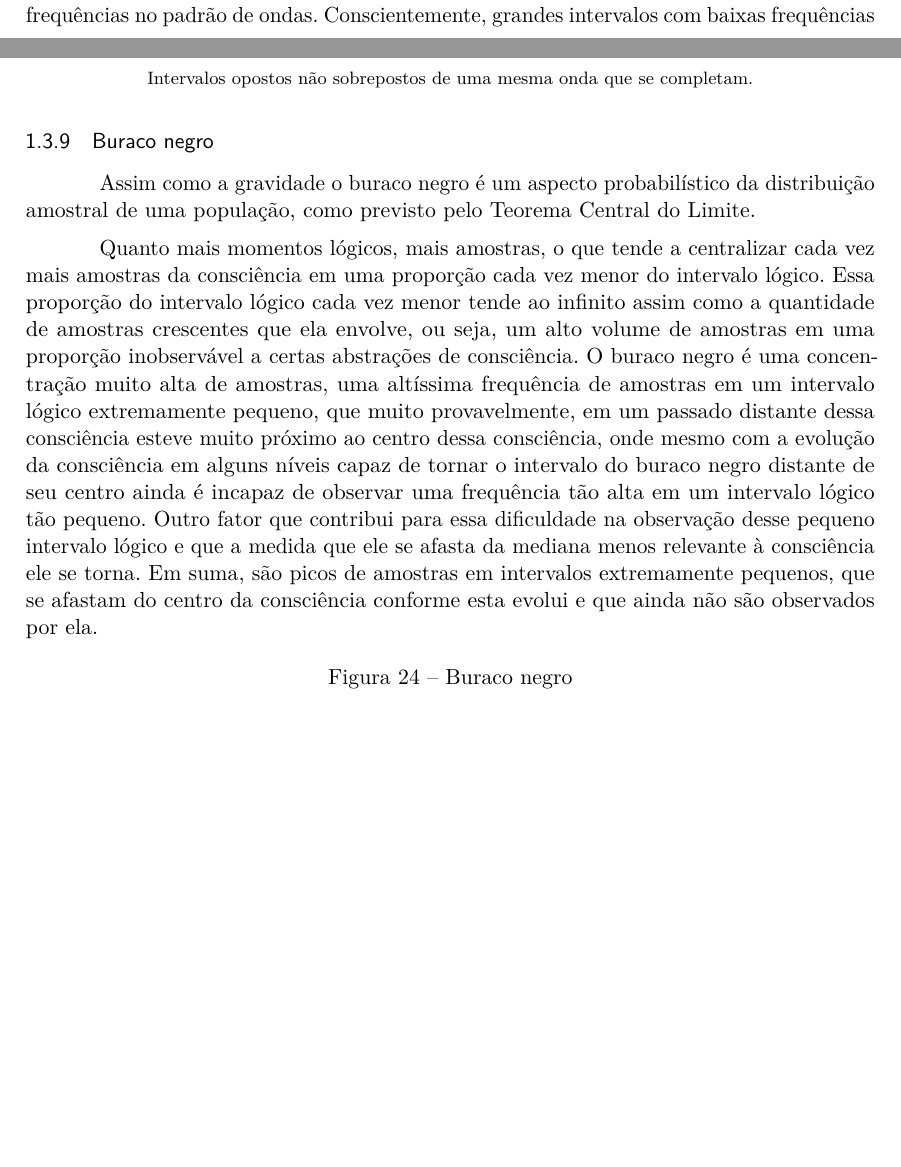
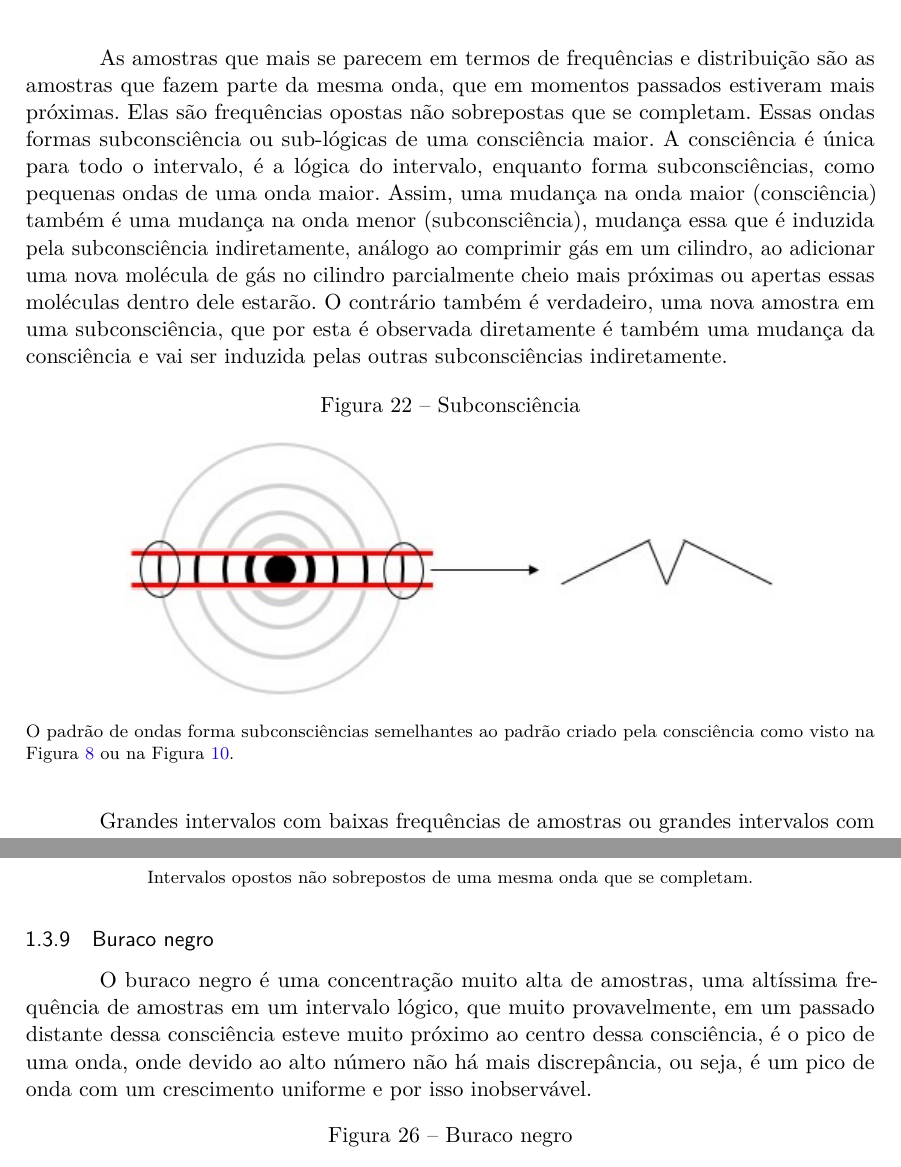
Before and after one commit to RenStu/logic, a LaTeX thesis (Article/main.tex, which reads Article/sections/1_3_consciousness.tex): two parts of pages 16 and 18 of 25 before the commit and two parts of pages 17 and 19 of 26 after it, joined at a grey line, cut at the place of the change, the shorter picture padded with empty space. Compiled offline with pdfLaTeX.

Commit message:
added the subsection of subconsciousness in the consciousness section

```diff
--- a/Article/sections/1_3_consciousness.tex
+++ b/Article/sections/1_3_consciousness.tex
@@ -133,8 +133,8 @@ Na Figura \ref{fig:consciousness_concentration_of_opposite_samples_within_range}
 \end{figure}
 %\footnotetext{Fonte: note}
 
-\subsubsection{Ondas}
-Probabilisticamente a distribuição de novas amostras de uma população tendem a concentrar mais amostras sentido a mediana da população com frequências de amostras cada vez maiores neste sentido. Porém, a distribuição dessas amostras com frequências de crescimento uniformes é infinitesimal se comparado às possibilidades randômicas desse crescimento. Assim, a tendência de crescimento dessas frequências sentido a mediana somadas a baixíssima probabilidade (infinitesimal) desse crescimento ser uniforme, conduz a frequências no padrão de ondas. Conscientemente, grandes intervalos com baixas frequências de amostras e grandes intervalos com frequências uniformes de amostras são mais difíceis de observar devido à ausência de discrepâncias.
+\subsubsection{Ondas e subconsciente}
+Probabilisticamente a distribuição de novas amostras de uma população tendem a concentrar mais amostras sentido a mediana da população com frequências de amostras cada vez maiores neste sentido. Porém, a distribuição dessas amostras com frequências de crescimento uniformes é infinitesimal se comparado às possibilidades randômicas desse crescimento. Assim, a tendência de crescimento dessas frequências sentido a mediana somadas a baixíssima probabilidade (infinitesimal) desse crescimento ser uniforme, conduz a frequências no padrão de ondas.
 
 \begin{figure}[H]
 \caption{Padrão de onda}
@@ -145,3 +145,15 @@ Probabilisticamente a distribuição de novas amostras de uma população tendem
 \end{figure}
 %\footnotetext{Fonte: note}
 
+As amostras que mais se parecem em termos de frequências e distribuição são as amostras que fazem parte da mesma onda, que em momentos passados estiveram mais próximas. Elas são frequências opostas não sobrepostas que se completam. Essas ondas formas subconsciência ou sub-lógicas de uma consciência maior. A consciência é única para todo o intervalo, é a lógica do intervalo, enquanto forma subconsciências, como pequenas ondas de uma onda maior. Assim, uma mudança na onda maior (consciência) também é uma mudança na onda menor (subconsciência), mudança essa que é induzida pela subconsciência indiretamente, análogo ao comprimir gás em um cilindro, ao adicionar uma nova molécula de gás no cilindro parcialmente cheio mais próximas ou apertas essas moléculas dentro dele estarão. O contrário também é verdadeiro, uma nova amostra em uma subconsciência, que por esta é observada diretamente é também uma mudança da consciência e vai ser induzida pelas outras subconsciências indiretamente.
+
+\begin{figure}[H]
+\caption{Subconsciência}
+\label{fig:consciousness_subconscious}
+\centering
+\includegraphics[scale=1]{sections/images/consciousness_subconscious.jpg}
+\floatfoot{O padrão de ondas forma subconsciências semelhantes ao padrão criado pela consciência como visto na Figura \ref{fig:statisticsbyjim_central_limit_theorem} ou na Figura \ref{fig:trend_chart_of_normal_distribution}.}%\footnotemark}
+\end{figure}
+%\footnotetext{Fonte: note}
+
+Grandes intervalos com baixas frequências de amostras ou grandes intervalos com frequências uniformes de amostras são mais difíceis de observar devido à ausência de grandes discrepâncias.
@@ -169,9 +191,7 @@ Probabilisticamente as amostras que mais se parecem em termos de frequências e
 %\footnotetext{Fonte: note}
 
 \subsubsection{Buraco negro}
-Assim como a gravidade o buraco negro é um aspecto probabilístico da distribuição amostral de uma população, como previsto pelo Teorema Central do Limite.
-
-Quanto mais momentos lógicos, mais amostras, o que tende a centralizar cada vez mais amostras da consciência em uma proporção cada vez menor do intervalo lógico. Essa proporção do intervalo lógico cada vez menor tende ao infinito assim como a quantidade de amostras crescentes que ela envolve, ou seja, um alto volume de amostras em uma proporção inobservável a certas abstrações de consciência. O buraco negro é uma concentração muito alta de amostras, uma altíssima frequência de amostras em um intervalo lógico extremamente pequeno, que muito provavelmente, em um passado distante dessa consciência esteve muito próximo ao centro dessa consciência, onde mesmo com a evolução da consciência em alguns níveis capaz de tornar o intervalo do buraco negro distante de seu centro ainda é incapaz de observar uma frequência tão alta em um intervalo lógico tão pequeno. Outro fator que contribui para essa dificuldade na observação desse pequeno intervalo lógico e que a medida que ele se afasta da mediana menos relevante à consciência ele se torna. Em suma, são picos de amostras em intervalos extremamente pequenos, que se afastam do centro da consciência conforme esta evolui e que ainda não são observados por ela.
+O buraco negro é uma concentração muito alta de amostras, uma altíssima frequência de amostras em um intervalo lógico, que muito provavelmente, em um passado distante dessa consciência esteve muito próximo ao centro dessa consciência, é o pico de uma onda, onde devido ao alto número não há mais discrepância, ou seja, é um pico de onda com um crescimento uniforme e por isso inobservável.
 
 \begin{figure}[H]
 \caption{Buraco negro}
```
Also changed, not shown: Article/sections/introduction.tex (+2 -2 lines), Article/main.pdf, Article/sections/images/consciousness_black_hole.jpg, Article/sections/images/consciousness_subconscious.jpg (added), Article/sections/images/consciousness_uniform_wave.jpg (added), Article/sections/1_3_consciousness.tex (14 more changed lines).
